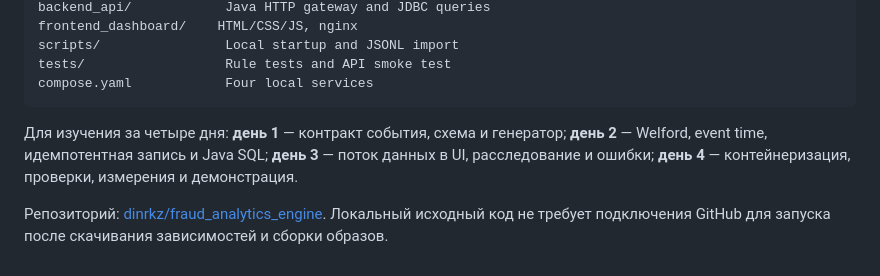
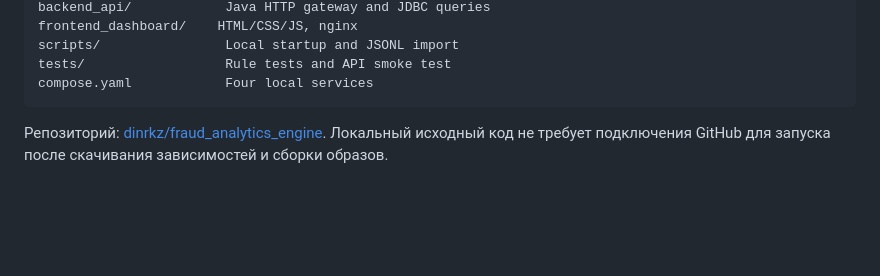
Before and after one commit to dinrkz/fraud_analytics_engine, a Markdown page: README.md, the part around the change. GitHub-like rendering; blank space fills up the shorter version.

Commit message:
Remove study plan details from README
Removed Russian text about the four-day study plan from README.

````diff
--- a/README.md
+++ b/README.md
@@ -217,6 +217,5 @@ tests/                  Rule tests and API smoke test
 compose.yaml            Four local services
 ```
 
-Для изучения за четыре дня: **день 1** — контракт события, схема и генератор; **день 2** — Welford, event time, идемпотентная запись и Java SQL; **день 3** — поток данных в UI, расследование и ошибки; **день 4** — контейнеризация, проверки, измерения и демонстрация.
 
 Репозиторий: [dinrkz/fraud_analytics_engine](https://github.com/dinrkz/fraud_analytics_engine). Локальный исходный код не требует подключения GitHub для запуска после скачивания зависимостей и сборки образов.
````
